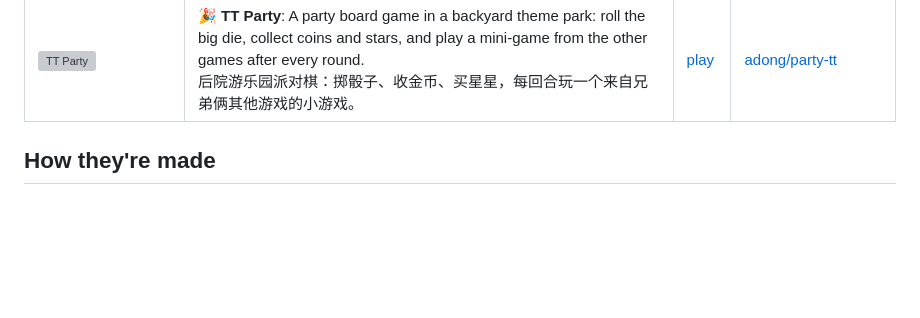
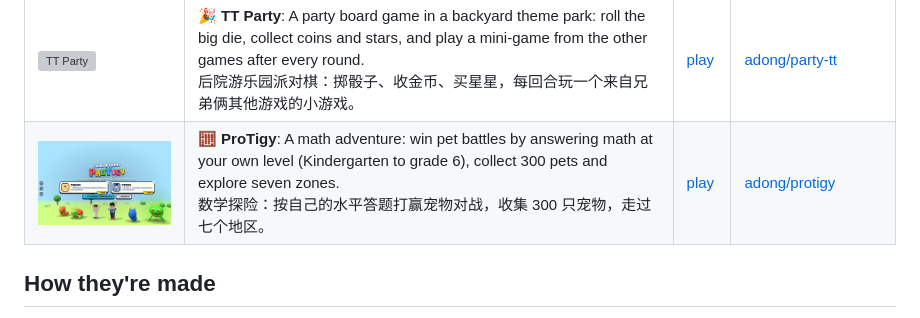
Before and after one commit to adong/games-for-teddy-tommy, a Markdown page: README.md, the part around the change. Drawn GitHub-style; pictures changed too: shots/protigy.jpg (added); blank space fills up the shorter version; grey boxes are pictures that could not be loaded.

Commit message:
ProTigy is live: the math adventure with 300 pets (44 games)

```diff
--- a/README.md
+++ b/README.md
@@ -53,6 +53,7 @@ Browser games starring two brothers: Teddy, with his boxing combos and basketbal
 | [<img src="shots/brick-bonk.jpg" width="200" alt="Brick Bonk">](https://adong.github.io/brick-bonk/) | 🧱 **Brick Bonk**: Bounce the ball off a trampoline and bonk every toy brick: 18 levels, power-ups, and two paddles for 2 players.<br>打砖块！把蹦床举过头顶，把球弹上去撞掉所有积木。18 关，有道具，单人或双人。 | [play](https://adong.github.io/brick-bonk/) | [adong/brick-bonk](https://github.com/adong/brick-bonk) |
 | [<img src="shots/dance-party-tt.jpg" width="200" alt="TT Dance Party">](https://adong.github.io/dance-party-tt/) | 🕺 **TT Dance Party**: A rhythm dance game on a backyard disco stage: six original songs, hit the arrows on the beat and Teddy and Tommy dance.<br>后院迪斯科跳舞游戏：六首原创歌曲，箭头落下就按键，Teddy 和 Tommy 跟着节拍跳舞。 | [play](https://adong.github.io/dance-party-tt/) | [adong/dance-party-tt](https://github.com/adong/dance-party-tt) |
 | [<img src="shots/party-tt.jpg" width="200" alt="TT Party">](https://adong.github.io/party-tt/) | 🎉 **TT Party**: A party board game in a backyard theme park: roll the big die, collect coins and stars, and play a mini-game from the other games after every round.<br>后院游乐园派对棋：掷骰子、收金币、买星星，每回合玩一个来自兄弟俩其他游戏的小游戏。 | [play](https://adong.github.io/party-tt/) | [adong/party-tt](https://github.com/adong/party-tt) |
+| [<img src="shots/protigy.jpg" width="200" alt="ProTigy">](https://adong.github.io/protigy/) | 🧮 **ProTigy**: A math adventure: win pet battles by answering math at your own level (Kindergarten to grade 6), collect 300 pets and explore seven zones.<br>数学探险：按自己的水平答题打赢宠物对战，收集 300 只宠物，走过七个地区。 | [play](https://adong.github.io/protigy/) | [adong/protigy](https://github.com/adong/protigy) |
 
 ## How they're made
 
```
Also changed, not shown: 1 other file.
